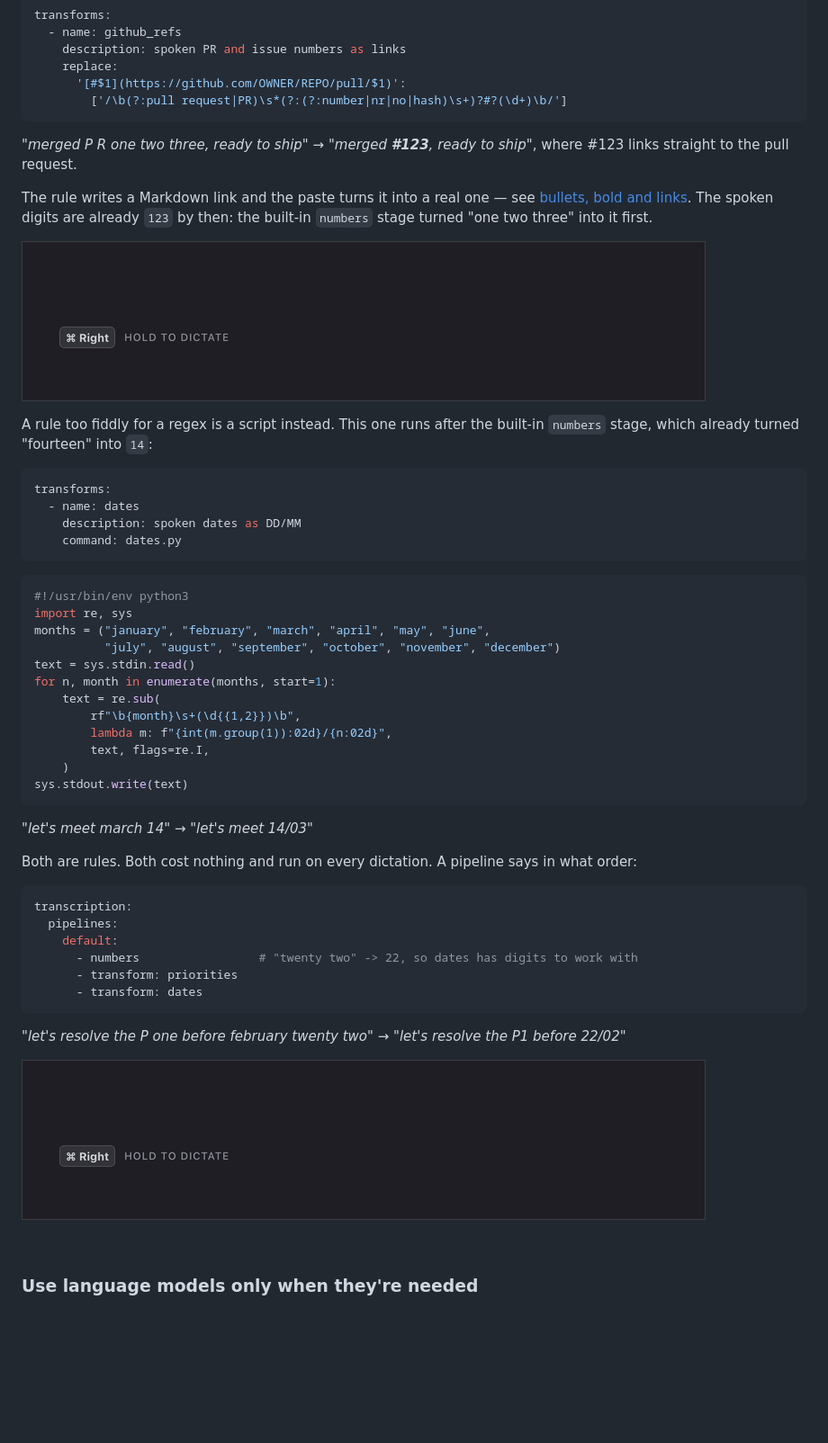
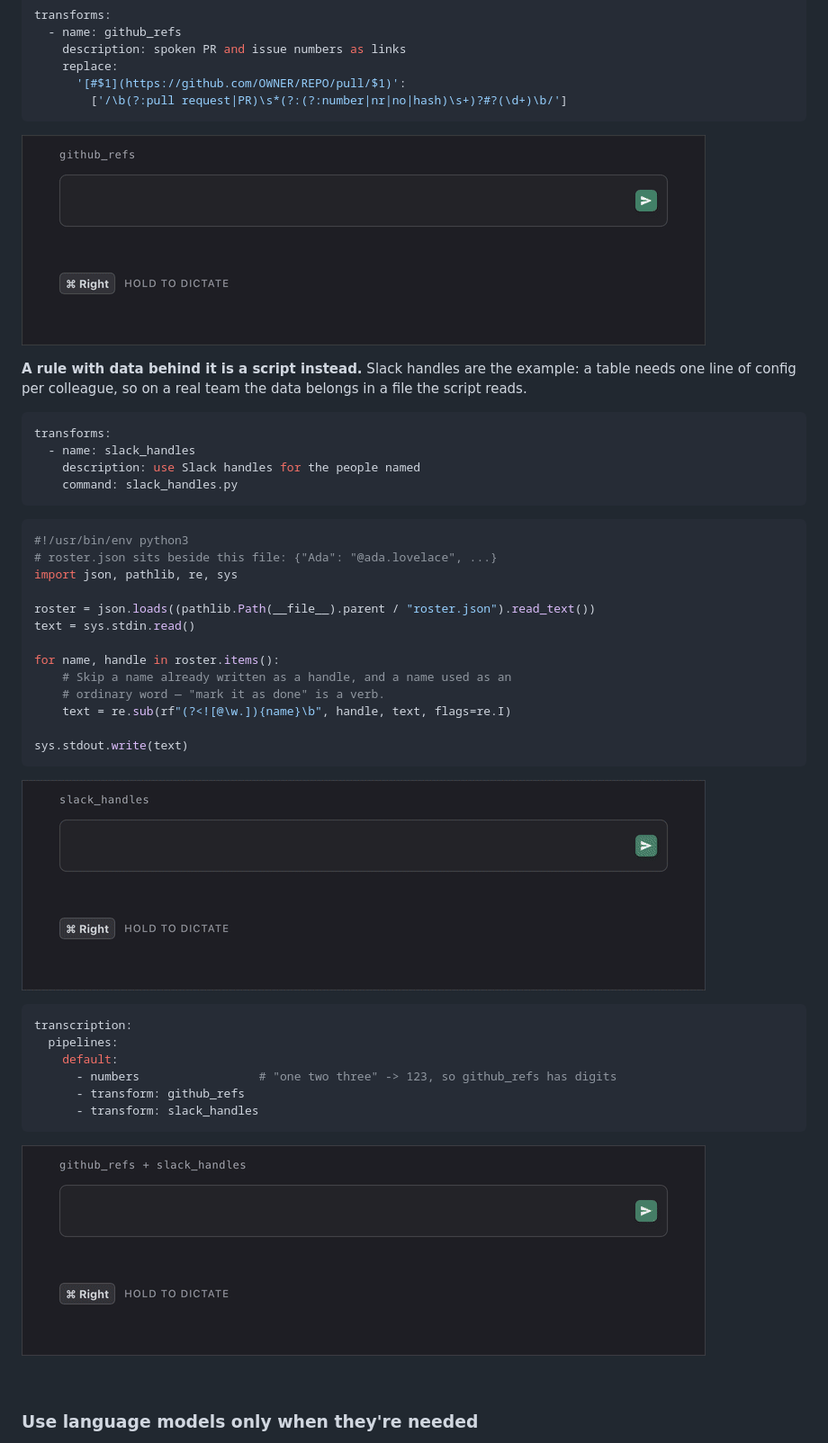
Before and after one commit to znat/parrotflow, a Markdown page: README.md, the part around one of its changes. Shown at 90% size. GitHub-like rendering; pictures changed too: Resources/handles.gif (added), Resources/refs.gif, Resources/rules.gif; blank space fills up the shorter version.

````diff
--- a/README.md
+++ b/README.md
@@ -65,63 +65,52 @@ transforms:
         ['/\b(?:pull request|PR)\s*(?:(?:number|nr|no|hash)\s+)?#?(\d+)\b/']
 ```
 
-*"merged P R one two three, ready to ship"* → *"merged **#123**, ready to
-ship"*, where #123 links straight to the pull request.
-
-The rule writes a Markdown link and the paste turns it into a real one — see
-[bullets, bold and links](docs/configuration.md#bullets-bold-and-links). The
-spoken digits are already `123` by then: the built-in `numbers` stage turned
-"one two three" into it first.
 
 ![Dictating "merged P R one two three, ready to ship" and the github_refs rule
 turning PR123 into a clickable #123 that points at
 github.com/znat/parrotflow/pull/123](Resources/refs.gif)
 
-A rule too fiddly for a regex is a script instead. This one runs after the
-built-in `numbers` stage, which already turned "fourteen" into `14`:
+**A rule with data behind it is a script instead.** Slack handles are the
+example: a table needs one line of config per colleague, so on a real team the
+data belongs in a file the script reads.
 
 ```yaml
 transforms:
-  - name: dates
-    description: spoken dates as DD/MM
-    command: dates.py
+  - name: slack_handles
+    description: use Slack handles for the people named
+    command: slack_handles.py
 ```
 
 ```python
 #!/usr/bin/env python3
-import re, sys
-months = ("january", "february", "march", "april", "may", "june",
-          "july", "august", "september", "october", "november", "december")
+# roster.json sits beside this file: {"Ada": "@ada.lovelace", ...}
+import json, pathlib, re, sys
+
+roster = json.loads((pathlib.Path(__file__).parent / "roster.json").read_text())
 text = sys.stdin.read()
-for n, month in enumerate(months, start=1):
-    text = re.sub(
-        rf"\b{month}\s+(\d{{1,2}})\b",
-        lambda m: f"{int(m.group(1)):02d}/{n:02d}",
-        text, flags=re.I,
-    )
+
+for name, handle in roster.items():
+    # Skip a name already written as a handle, and a name used as an
+    # ordinary word — "mark it as done" is a verb.
+    text = re.sub(rf"(?<![@\w.]){name}\b", handle, text, flags=re.I)
+
 sys.stdout.write(text)
 ```
-
-*"let's meet march 14"* → *"let's meet 14/03"*
-
-Both are rules. Both cost nothing and run on every dictation. A pipeline says
-in what order:
+![Dictating "Ada and Mark are both on it", and the slack_handles script turning
+the names into "@ada.lovelace and @mark.reyes"](Resources/handles.gif)
 
 ```yaml
 transcription:
   pipelines:
     default:
-      - numbers                 # "twenty two" -> 22, so dates has digits to work with
-      - transform: priorities
-      - transform: dates
+      - numbers                 # "one two three" -> 123, so github_refs has digits
+      - transform: github_refs
+      - transform: slack_handles
 ```
 
-*"let's resolve the P one before february twenty two"* →
-*"let's resolve the P1 before 22/02"*
-
-![Dictating "let's resolve the P one before february twenty two", and the
-priorities and dates rules turning it into "let's resolve the P1 before
-22/02"](Resources/rules.gif)
+![Dictating "merged P R one two three, Ada can you take a look", and the
+github_refs and slack_handles rules turning it into "merged #123,
+@ada.lovelace can you take a look"](Resources/rules.gif)
 
 <br>
 
````
Also changed, not shown: other parts of README.md (+5 -38 lines), Resources/grammar.gif, Resources/self-correct.gif, Resources/vocabulary.gif.
